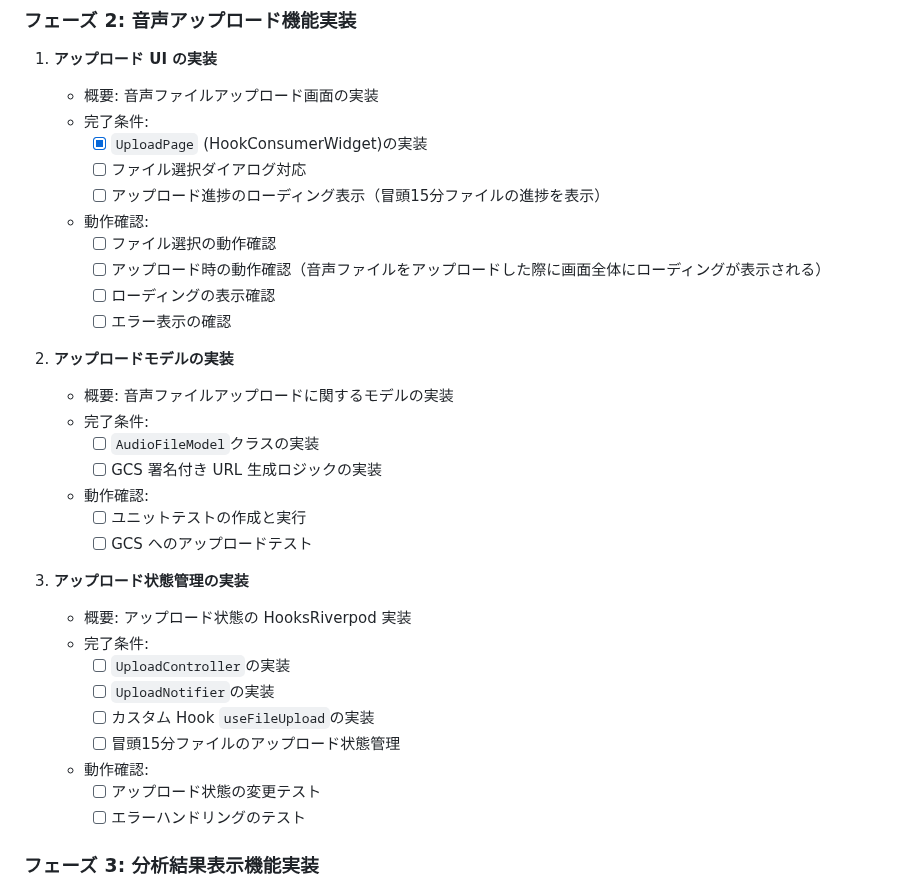
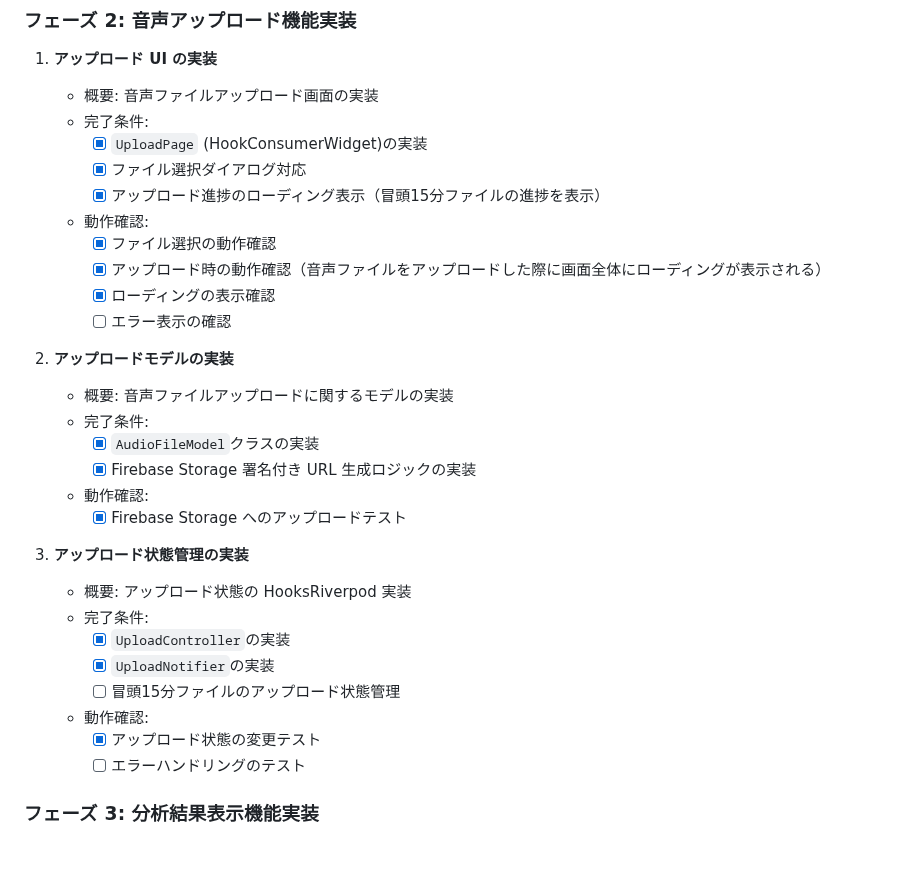
Before and after one commit to GrassVenture/date-feed-back, a Markdown page: context/mvp/task.md, the part around the change. Drawn GitHub-style; blank space fills up the shorter version.

Commit message:
docs(task): アップロード機能の進捗状況をタスクドキュメントに反映
- UploadPage の機能チェックリストを更新し完了状態に変更
- Firebase Storage 使用に伴い GCS 表記を修正
- UploadController、UploadNotifier 実装および状態変更確認の完了チェック追加
- タスク状況を最新の実装内容に基づき整合性を確保

```diff
--- a/context/mvp/task.md
+++ b/context/mvp/task.md
@@ -69,33 +69,31 @@
    - 概要: 音声ファイルアップロード画面の実装
    - 完了条件:
      - [x] `UploadPage` (HookConsumerWidget)の実装
-     - [ ] ファイル選択ダイアログ対応
-     - [ ] アップロード進捗のローディング表示（冒頭15分ファイルの進捗を表示）
+     - [x] ファイル選択ダイアログ対応
+     - [x] アップロード進捗のローディング表示（冒頭15分ファイルの進捗を表示）
    - 動作確認:
-     - [ ] ファイル選択の動作確認
-     - [ ] アップロード時の動作確認（音声ファイルをアップロードした際に画面全体にローディングが表示される）
-     - [ ] ローディングの表示確認
+     - [x] ファイル選択の動作確認
+     - [x] アップロード時の動作確認（音声ファイルをアップロードした際に画面全体にローディングが表示される）
+     - [x] ローディングの表示確認
      - [ ] エラー表示の確認
 
 2. **アップロードモデルの実装**
 
    - 概要: 音声ファイルアップロードに関するモデルの実装
    - 完了条件:
-     - [ ] `AudioFileModel`クラスの実装
-     - [ ] GCS 署名付き URL 生成ロジックの実装
+     - [x] `AudioFileModel`クラスの実装
+     - [x] Firebase Storage 署名付き URL 生成ロジックの実装
    - 動作確認:
-     - [ ] ユニットテストの作成と実行
-     - [ ] GCS へのアップロードテスト
+     - [x] Firebase Storage へのアップロードテスト
 
 3. **アップロード状態管理の実装**
    - 概要: アップロード状態の HooksRiverpod 実装
    - 完了条件:
-     - [ ] `UploadController`の実装
-     - [ ] `UploadNotifier`の実装
-     - [ ] カスタム Hook `useFileUpload`の実装
+     - [x] `UploadController`の実装
+     - [x] `UploadNotifier`の実装
      - [ ] 冒頭15分ファイルのアップロード状態管理
    - 動作確認:
-     - [ ] アップロード状態の変更テスト
+     - [x] アップロード状態の変更テスト
      - [ ] エラーハンドリングのテスト
 
 ### フェーズ 3: 分析結果表示機能実装
```
